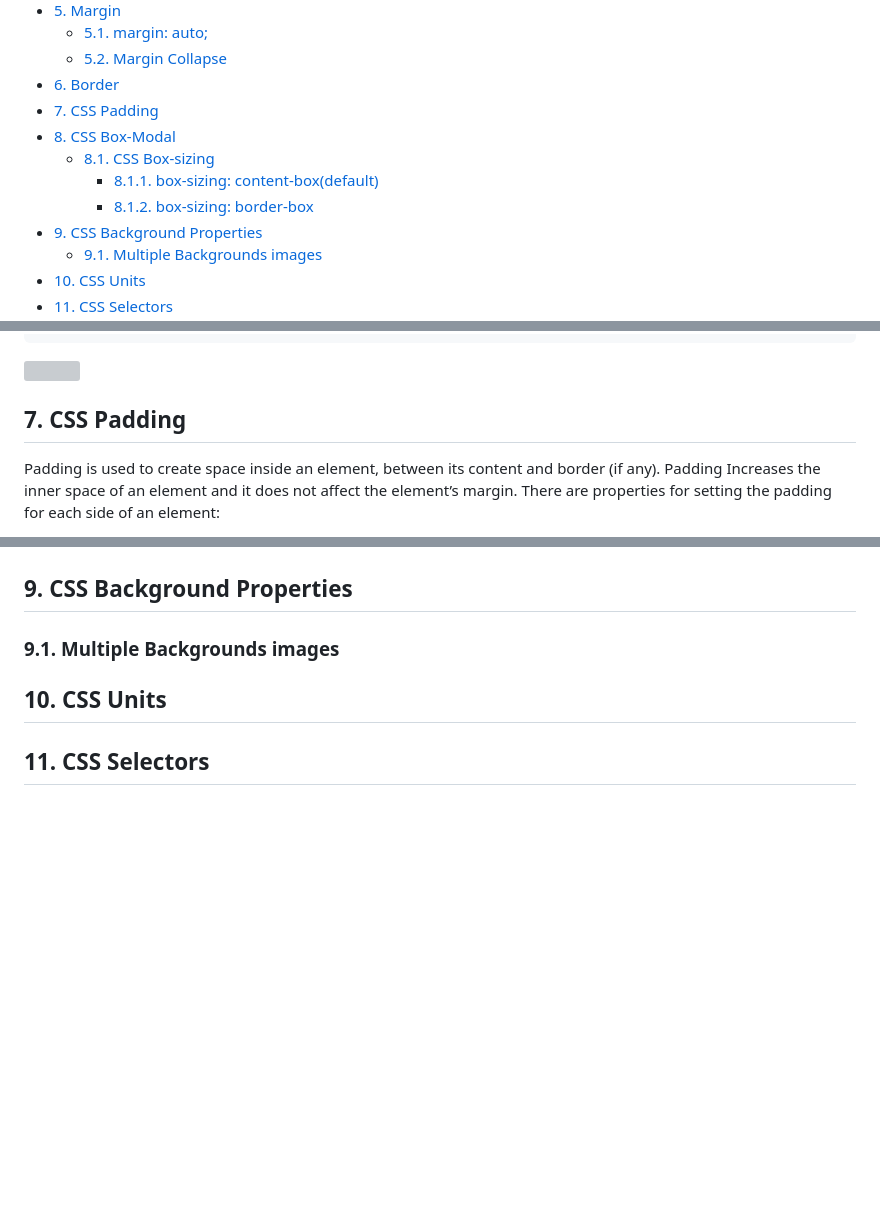
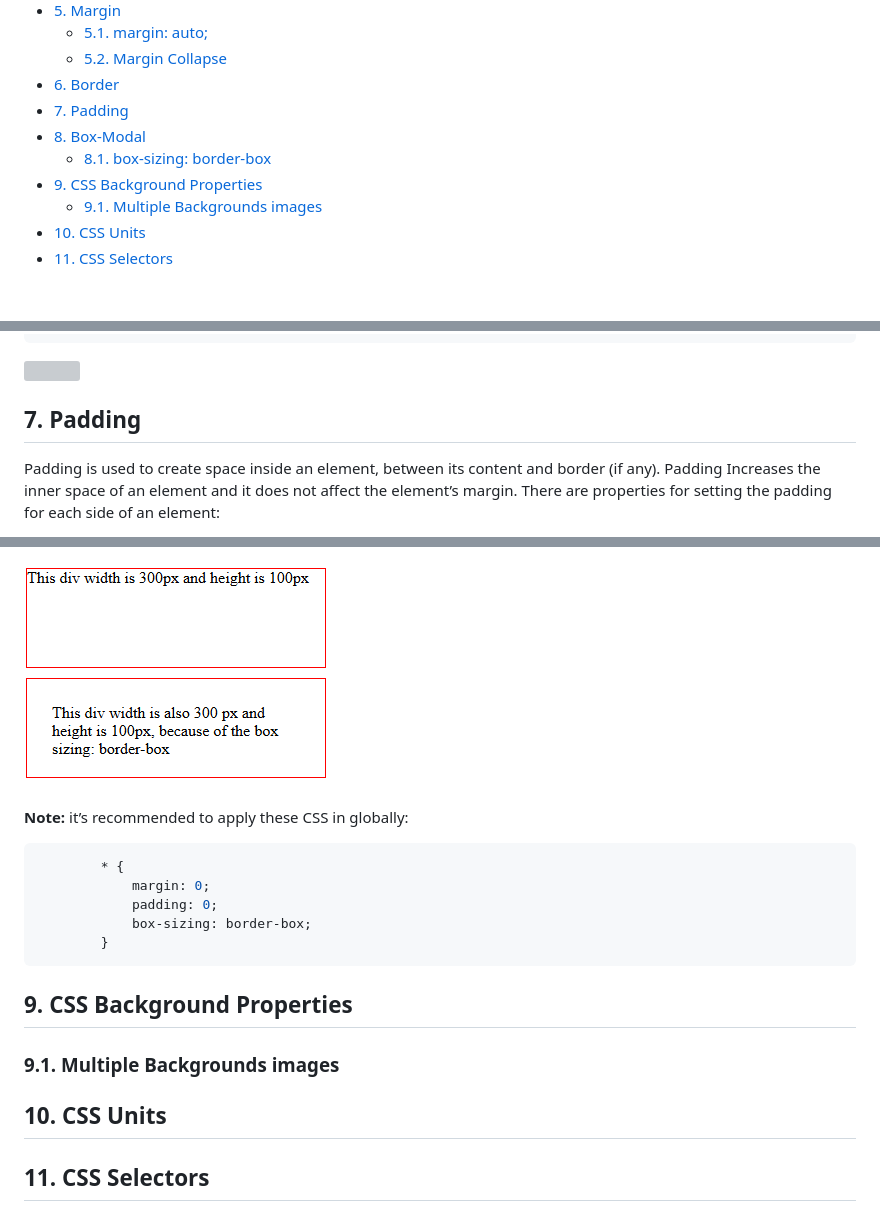
Before and after one commit to muhammad-tamim/css-notes, a Markdown page: README.md, 3 parts joined by grey strips. Drawn GitHub-style; pictures changed too: assets/images/box-model-example-2.png (added); blank space fills up the shorter version; grey boxes are pictures that could not be loaded.

````diff
--- a/README.md
+++ b/README.md
@@ -24,11 +24,9 @@
   - [5.1. margin: auto;](#51-margin-auto)
   - [5.2. Margin Collapse](#52-margin-collapse)
 - [6. Border](#6-border)
-- [7. CSS Padding](#7-css-padding)
-- [8. CSS Box-Modal](#8-css-box-modal)
-  - [8.1. CSS Box-sizing](#81-css-box-sizing)
-    - [8.1.1. box-sizing: content-box(default)](#811-box-sizing-content-boxdefault)
-    - [8.1.2. box-sizing: border-box](#812-box-sizing-border-box)
+- [7. Padding](#7-padding)
+- [8. Box-Modal](#8-box-modal)
+  - [8.1. box-sizing: border-box](#81-box-sizing-border-box)
 - [9. CSS Background Properties](#9-css-background-properties)
   - [9.1. Multiple Backgrounds images](#91-multiple-backgrounds-images)
 - [10. CSS Units](#10-css-units)
@@ -514,7 +512,7 @@ The border property is a shorthand property for the following individual border
 ![](./assets/images/border.png)
 
 
-## 7. CSS Padding
+## 7. Padding
 Padding is used to create space inside an element, between its content and border (if any). Padding Increases the inner space of an element and it does not affect the element’s margin. There are properties for setting the padding for each side of an element:
 - padding-top
 - padding-right
@@ -540,3 +584,14 @@ To shorten the code, it is possible to specify all the padding properties in one
+![](./assets/images/box-model-example-2.png)
+
+**Note:** it’s recommended to apply these CSS in globally:
+
+```css
+        * {
+            margin: 0;
+            padding: 0;
+            box-sizing: border-box;
+        }
+```
 
 ## 9. CSS Background Properties
 ### 9.1. Multiple Backgrounds images
````
Also changed, not shown: other parts of README.md (+50 -4 lines), assets/images/box-model-example-1.png (added), assets/images/box-model-example-1.png.png (added), assets/images/box-model.png (added).
